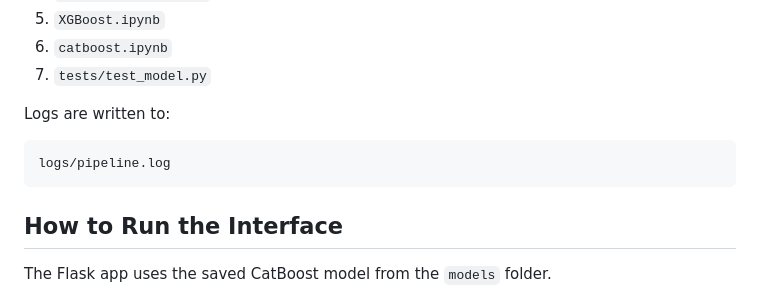
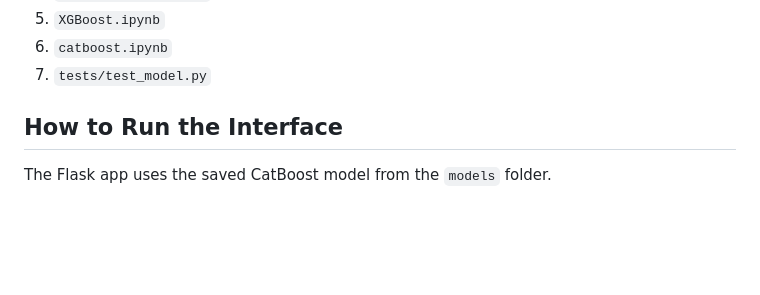
Before and after one commit to KAVI-7666/Heart-Disease-Health-Indicators, a Markdown page: README.md, the part around the change. Rendered like a GitHub page; blank space fills up the shorter version.

Commit message:
Remove logs information from README
Removed logs section from README.

````diff
--- a/README.md
+++ b/README.md
@@ -112,11 +112,7 @@ The pipeline executes:
 6. `catboost.ipynb`
 7. `tests/test_model.py`
 
-Logs are written to:
 
-```text
-logs/pipeline.log
-```
 
 ## How to Run the Interface
 
````
